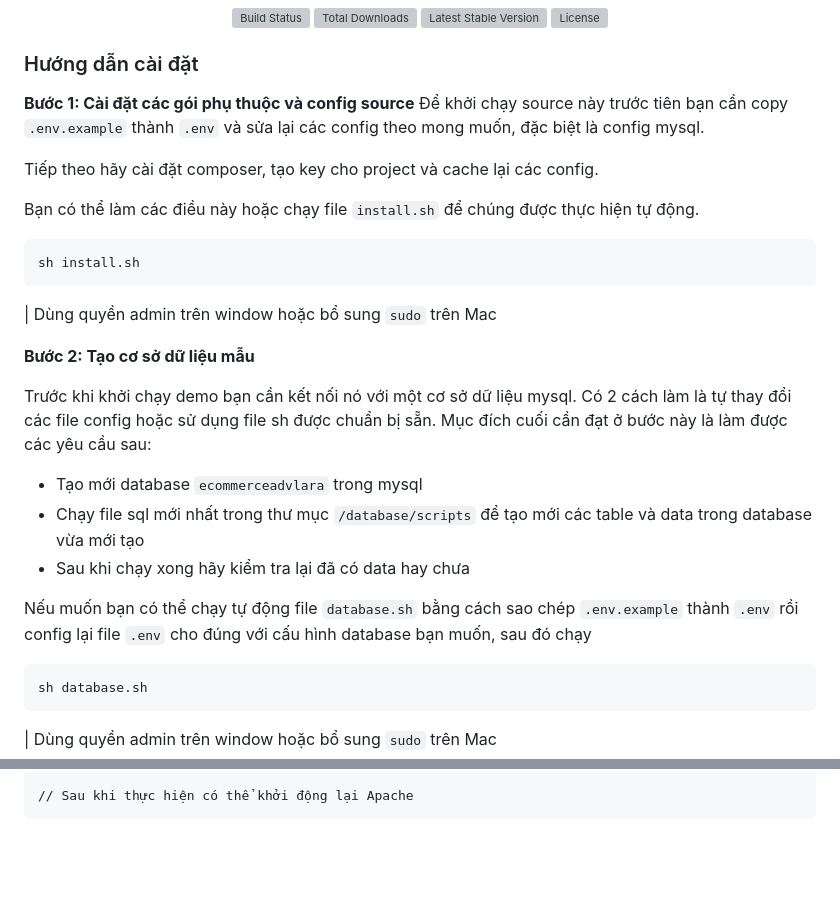
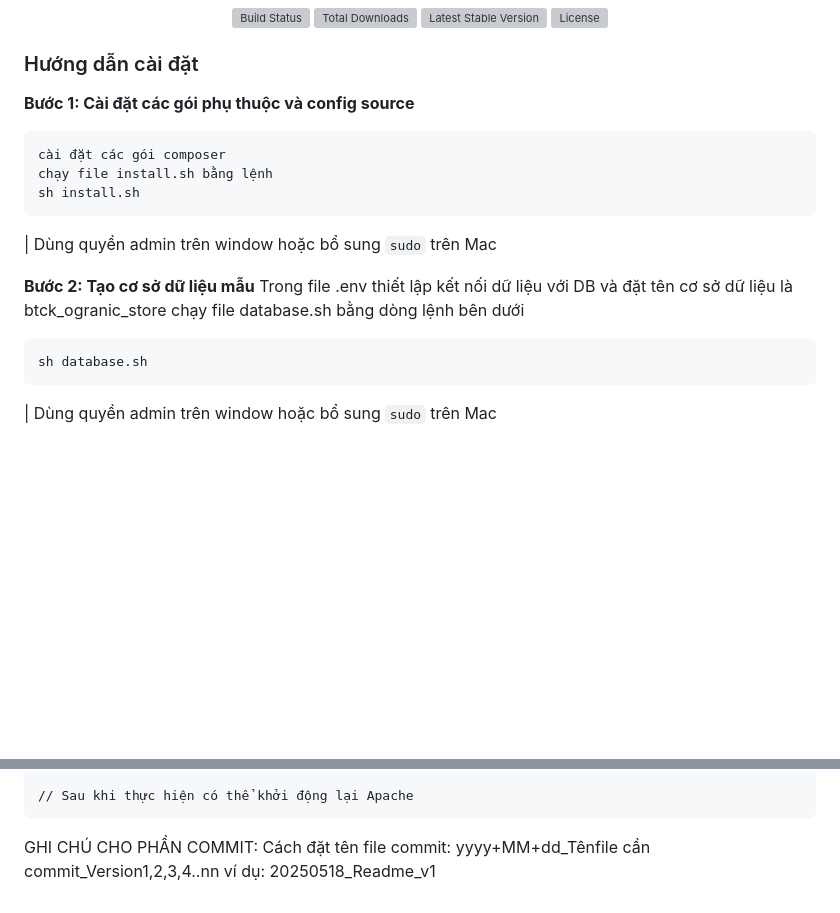
Before and after one commit to ThanhTran16389/btck_organic_food, a Markdown page: README.md, 2 parts joined by grey strips. Rendered like a GitHub page; blank space fills up the shorter version; grey boxes are pictures that could not be loaded.

Commit message:
20250518_Readme_v1

````diff
--- a/README.md
+++ b/README.md
@@ -12,28 +12,18 @@
 ### Hướng dẫn cài đặt
 
 **Bước 1: Cài đặt các gói phụ thuộc và config source**
-Để khởi chạy source này trước tiên bạn cần copy `.env.example` thành `.env` và sửa lại các config theo mong muốn, đặc biệt là config mysql.
-
-Tiếp theo hãy cài đặt composer, tạo key cho project và cache lại các config.
-
-Bạn có thể làm các điều này hoặc chạy file `install.sh` để chúng được thực hiện tự động.
 
 ```shell
+cài đặt các gói composer
+chạy file install.sh bằng lệnh
 sh install.sh
 ```
 
 | Dùng quyền admin trên window hoặc bổ sung `sudo` trên Mac
 
 **Bước 2: Tạo cơ sở dữ liệu mẫu**
-
-Trước khi khởi chạy demo bạn cần kết nối nó với một cơ sở dữ liệu mysql.
-Có 2 cách làm là tự thay đổi các file config hoặc sử dụng file sh được chuẩn bị sẵn. Mục đích cuối cần đạt ở bước này là làm được các yêu cầu sau:
-
--   Tạo mới database `ecommerceadvlara` trong mysql
--   Chạy file sql mới nhất trong thư mục `/database/scripts` để tạo mới các table và data trong database vừa mới tạo
--   Sau khi chạy xong hãy kiểm tra lại đã có data hay chưa
-
-Nếu muốn bạn có thể chạy tự động file `database.sh` bằng cách sao chép `.env.example` thành `.env` rồi config lại file `.env` cho đúng với cấu hình database bạn muốn, sau đó chạy
+Trong file .env thiết lập kết nối dữ liệu với DB và đặt tên cơ sở dữ liệu là btck_ogranic_store
+chạy file database.sh bằng dòng lệnh bên dưới
 
 ```shell
 sh database.sh
@@ -139,3 +112,8 @@ php artisan config:cache
 
 // Sau khi thực hiện có thể khởi động lại Apache
 ```
+
+GHI CHÚ CHO PHẦN COMMIT:
+Cách đặt tên file commit: yyyy+MM+dd_Tênfile cần commit_Version1,2,3,4..nn
+ví dụ:
+20250518_Readme_v1
````
Also changed, not shown: other parts of README.md (+1 -18 lines).
